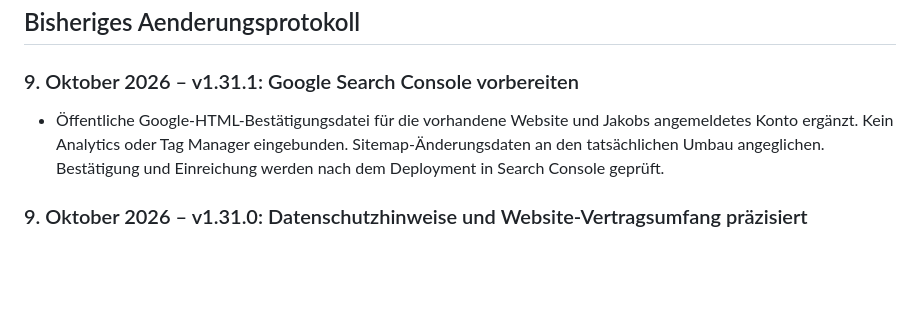
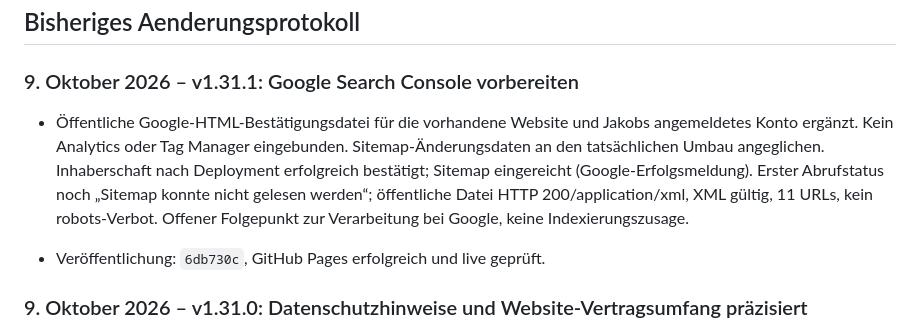
Before and after one commit to JakobSawazki/sawazki-electronics, a Markdown page: docs/documentation.md, the part around the change. Drawn GitHub-style; blank space fills up the shorter version.

Commit message:
Dokumentiere bestätigte Search Console und Sitemap-Einreichung

```diff
--- a/docs/documentation.md
+++ b/docs/documentation.md
@@ -235,8 +235,10 @@ Nach dem Veröffentlichen:
 
 ### 9. Oktober 2026 – v1.31.1: Google Search Console vorbereiten
 
-- Öffentliche Google-HTML-Bestätigungsdatei für die vorhandene Website und Jakobs angemeldetes Konto ergänzt. Kein Analytics oder Tag Manager eingebunden. Sitemap-Änderungsdaten an den tatsächlichen Umbau angeglichen. Bestätigung und Einreichung werden nach dem Deployment in Search Console geprüft.
+- Öffentliche Google-HTML-Bestätigungsdatei für die vorhandene Website und Jakobs angemeldetes Konto ergänzt. Kein Analytics oder Tag Manager eingebunden. Sitemap-Änderungsdaten an den tatsächlichen Umbau angeglichen. Inhaberschaft nach Deployment erfolgreich bestätigt; Sitemap eingereicht (Google-Erfolgsmeldung). Erster Abrufstatus noch „Sitemap konnte nicht gelesen werden“; öffentliche Datei HTTP 200/application/xml, XML gültig, 11 URLs, kein robots-Verbot. Offener Folgepunkt zur Verarbeitung bei Google, keine Indexierungszusage.
 
+
+- Veröffentlichung: `6db730c`, GitHub Pages erfolgreich und live geprüft.
 
 ### 9. Oktober 2026 – v1.31.0: Datenschutzhinweise und Website-Vertragsumfang präzisiert
 
```
Also changed, not shown: docs/tasks.md (+2 -2 lines).
